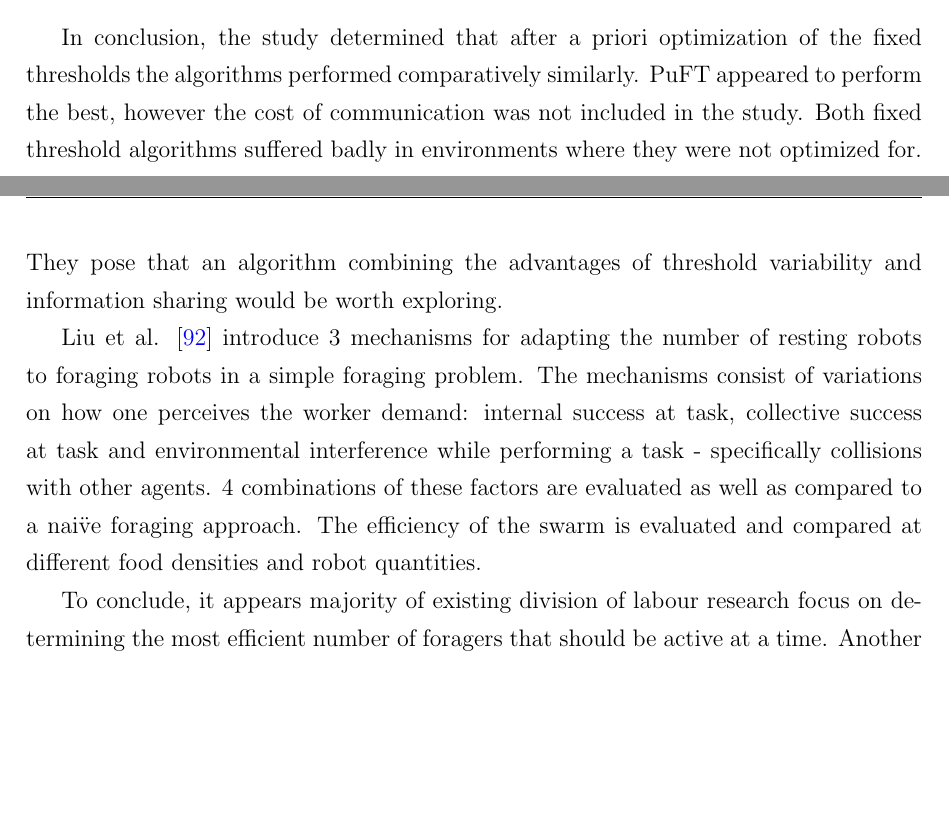
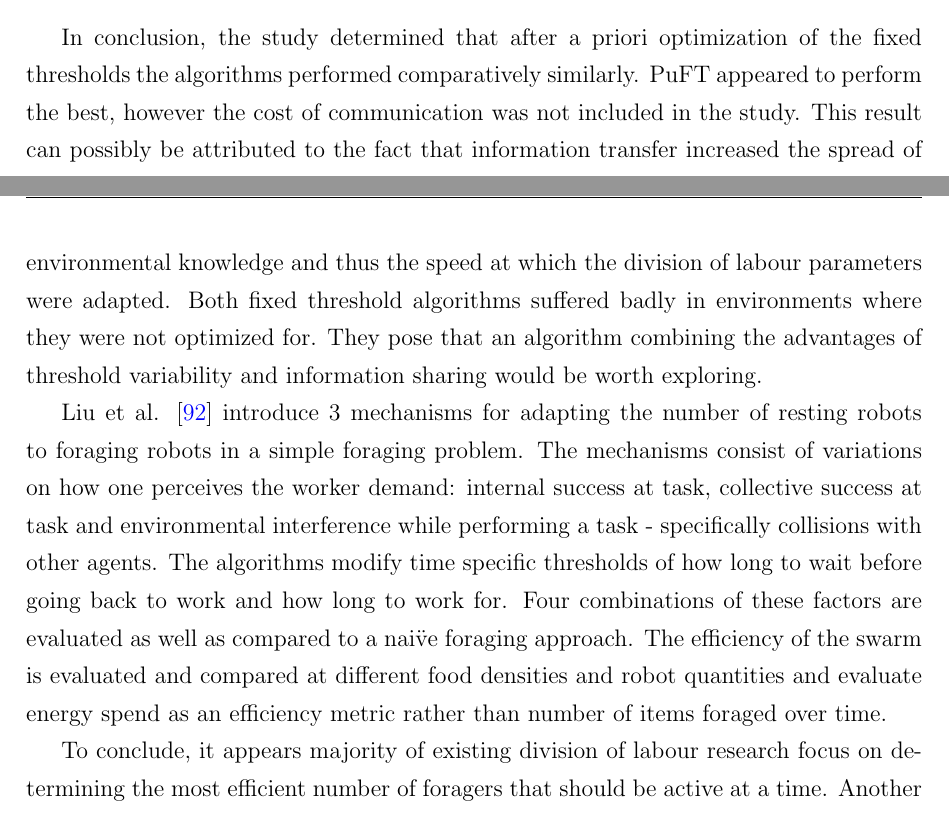
Before and after one commit to jaderabbit/thesis, a LaTeX thesis (thesis.tex, which reads chapters/chapter2/main.tex): two parts of pages 54 and 55 of 116, joined at a grey line, cut so that both start at the same text, the shorter picture padded with empty space. Compiled offline with pdfLaTeX; a LaTeX package or settings file that is missing is left out.

Commit message:
more of DoL'

```diff
--- a/chapters/chapter2/main.tex
+++ b/chapters/chapter2/main.tex
@@ -455,8 +455,8 @@ Agassounon et al. design and demonstrate three threshold-based methods for divis
 The PuFT algorithm is an example of Integrated Threshold -- Information Transfer as described in section \ref{integratedthreshold}.
 \end{itemize}
 
-In conclusion, the study determined that after a priori optimization of the fixed thresholds the algorithms performed comparatively similarly. PuFT appeared to perform the best, however the cost of communication was not included in the study. Both fixed threshold algorithms suffered badly in environments where they were not optimized for. They pose that an algorithm combining the advantages of threshold variability and information sharing would be worth exploring.
+In conclusion, the study determined that after a priori optimization of the fixed thresholds the algorithms performed comparatively similarly. PuFT appeared to perform the best, however the cost of communication was not included in the study. This result can possibly be attributed to the fact that information transfer increased the spread of environmental knowledge and thus the speed at which the division of labour parameters were adapted. Both fixed threshold algorithms suffered badly in environments where they were not optimized for. They pose that an algorithm combining the advantages of threshold variability and information sharing would be worth exploring.
 
-Liu et al. \cite{liu2007towards} introduce 3 mechanisms for adapting the number of resting robots to foraging robots in a simple foraging problem. The mechanisms consist of variations on how one perceives the worker demand: internal success at task, collective success at task and environmental interference while performing a task - specifically collisions with other agents. 4 combinations of these factors are evaluated as well as compared to a nai\"ve foraging approach. The efficiency of the swarm is evaluated and compared at different food densities and robot quantities. %results
+Liu et al. \cite{liu2007towards} introduce 3 mechanisms for adapting the number of resting robots to foraging robots in a simple foraging problem. The mechanisms consist of variations on how one perceives the worker demand: internal success at task, collective success at task and environmental interference while performing a task - specifically collisions with other agents. The algorithms modify time specific thresholds of how long to wait before going back to work and how long to work for. Four combinations of these factors are evaluated as well as compared to a nai\"ve foraging approach. The efficiency of the swarm is evaluated and compared at different food densities and robot quantities and evaluate energy spend as an efficiency metric rather than number of items foraged over time. %results
 
 To conclude, it appears majority of existing division of labour research focus on determining the most efficient number of foragers that should be active at a time. Another observation is that despite the attempt to test scalability, the maximum swarm size is usually 10 or less. It is in the author's opinion that it would be beneficial to attempt this study on a larger scale problem with larger swarm sizes to truly see the benefit in the division of labour strategy to regulate the number of foraging robots.
```
